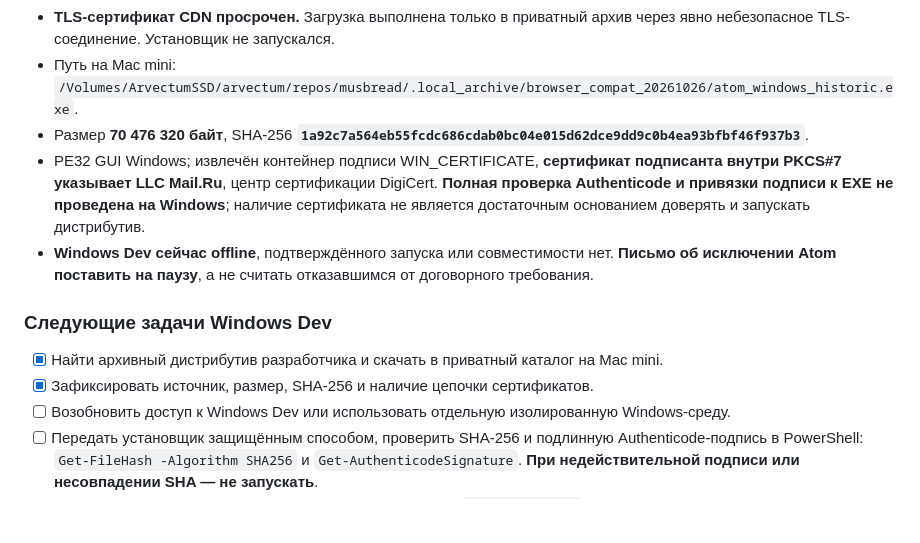
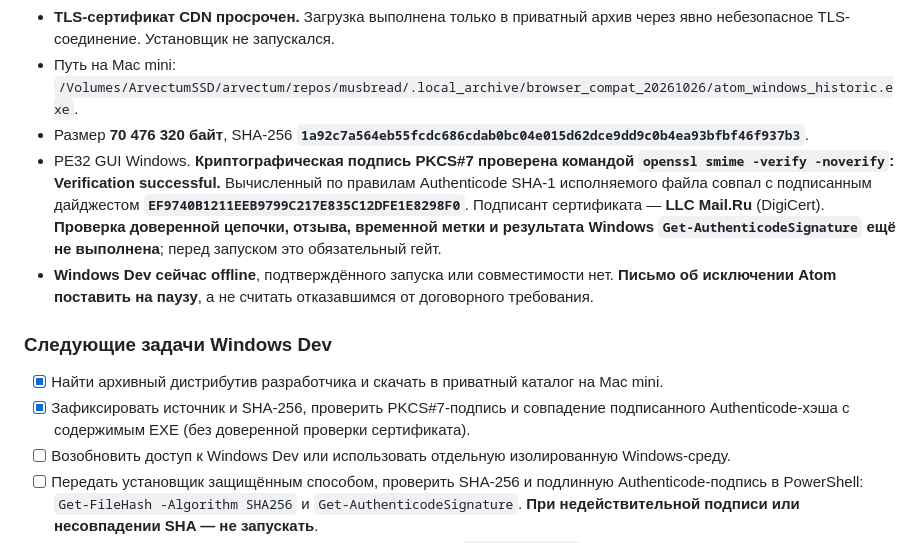
Before and after one commit to arvectum2/musbread, a Markdown page: docs/handoff/SIGNED_CONTRACT_ATOM_20261026.md, the part around the change. Drawn GitHub-style; blank space fills up the shorter version.

Commit message:
docs(musbread): record Atom PKCS7 signature and file digest verification

```diff
--- a/docs/handoff/SIGNED_CONTRACT_ATOM_20261026.md
+++ b/docs/handoff/SIGNED_CONTRACT_ATOM_20261026.md
@@ -15,12 +15,12 @@
 - **TLS-сертификат CDN просрочен.** Загрузка выполнена только в приватный архив через явно небезопасное TLS-соединение. Установщик не запускался.
 - Путь на Mac mini: `/Volumes/ArvectumSSD/arvectum/repos/musbread/.local_archive/browser_compat_20261026/atom_windows_historic.exe`.
 - Размер **70 476 320 байт**, SHA-256 **`1a92c7a564eb55fcdc686cdab0bc04e015d62dce9dd9c0b4ea93bfbf46f937b3`**.
-- PE32 GUI Windows; извлечён контейнер подписи WIN_CERTIFICATE, **сертификат подписанта внутри PKCS#7 указывает LLC Mail.Ru**, центр сертификации DigiCert. **Полная проверка Authenticode и привязки подписи к EXE не проведена на Windows**; наличие сертификата не является достаточным основанием доверять и запускать дистрибутив.
+- PE32 GUI Windows. **Криптографическая подпись PKCS#7 проверена командой `openssl smime -verify -noverify`: Verification successful.** Вычисленный по правилам Authenticode SHA-1 исполняемого файла совпал с подписанным дайджестом **`EF9740B1211EEB9799C217E835C12DFE1E8298F0`**. Подписант сертификата — **LLC Mail.Ru** (DigiCert). **Проверка доверенной цепочки, отзыва, временной метки и результата Windows `Get-AuthenticodeSignature` ещё не выполнена**; перед запуском это обязательный гейт.
 - **Windows Dev сейчас offline**, подтверждённого запуска или совместимости нет. **Письмо об исключении Atom поставить на паузу**, а не считать отказавшимся от договорного требования.
 
 ### Следующие задачи Windows Dev
 - [x] Найти архивный дистрибутив разработчика и скачать в приватный каталог на Mac mini.
-- [x] Зафиксировать источник, размер, SHA-256 и наличие цепочки сертификатов.
+- [x] Зафиксировать источник и SHA-256, проверить PKCS#7-подпись и совпадение подписанного Authenticode-хэша с содержимым EXE (без доверенной проверки сертификата).
 - [ ] Возобновить доступ к Windows Dev или использовать отдельную изолированную Windows-среду.
 - [ ] Передать установщик защищённым способом, проверить SHA-256 и подлинную Authenticode-подпись в PowerShell: `Get-FileHash -Algorithm SHA256` и `Get-AuthenticodeSignature`. **При недействительной подписи или несовпадении SHA — не запускать**.
 - [ ] Убедиться в версии через свойства подписанного файла / `atom://version`, не подменять тест обычным Chromium или user-agent.
```
